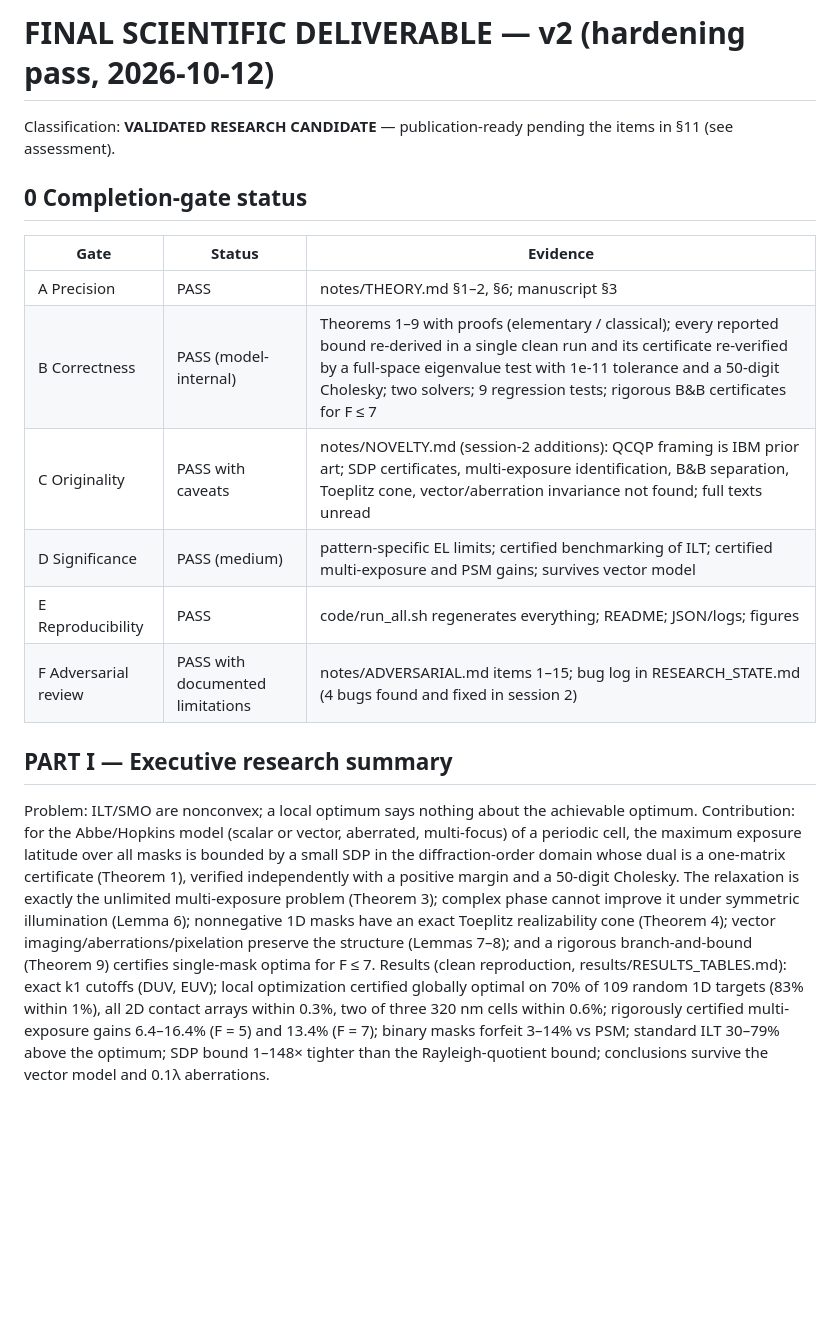
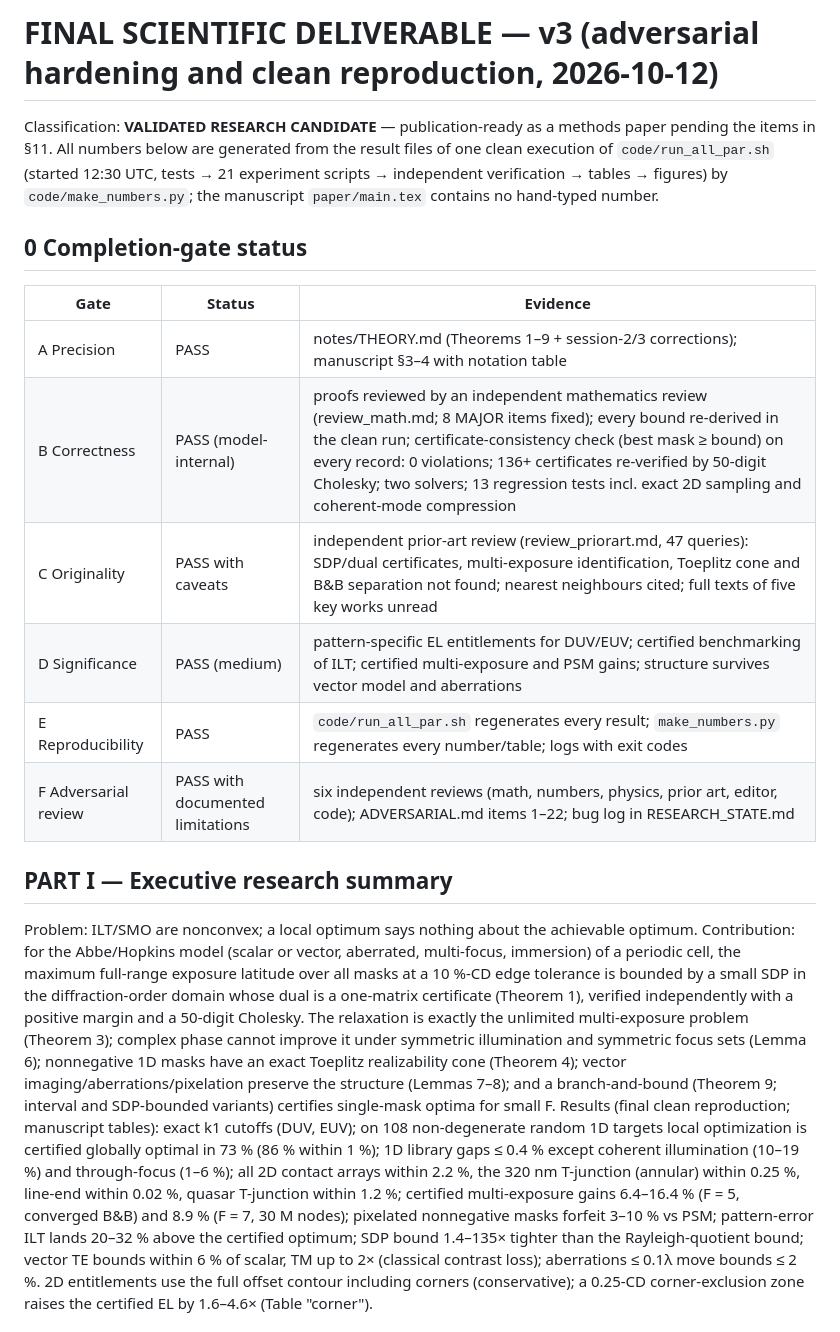
Before and after one commit to oleksiizadorozhnyi/Fable-Research, a Markdown page: notes/FINAL_REPORT.md, the part around one of its changes. Rendered like a GitHub page; blank space fills up the shorter version.

```diff
--- a/notes/FINAL_REPORT.md
+++ b/notes/FINAL_REPORT.md
@@ -1,27 +1,35 @@
-# FINAL SCIENTIFIC DELIVERABLE — v2 (hardening pass, 2026-10-12)
-Classification: **VALIDATED RESEARCH CANDIDATE** — publication-ready pending the items in §11 (see assessment).
+# FINAL SCIENTIFIC DELIVERABLE — v3 (adversarial hardening and clean reproduction, 2026-10-12)
+Classification: **VALIDATED RESEARCH CANDIDATE** — publication-ready as a methods paper pending the items in §11.
+All numbers below are generated from the result files of one clean execution of `code/run_all_par.sh` (started
+12:30 UTC, tests → 21 experiment scripts → independent verification → tables → figures) by `code/make_numbers.py`;
+the manuscript `paper/main.tex` contains no hand-typed number.
 
 ## 0 Completion-gate status
 | Gate | Status | Evidence |
 |---|---|---|
-| A Precision | PASS | notes/THEORY.md §1–2, §6; manuscript §3 |
-| B Correctness | PASS (model-internal) | Theorems 1–9 with proofs (elementary / classical); every reported bound re-derived in a single clean run and its certificate re-verified by a full-space eigenvalue test with 1e-11 tolerance and a 50-digit Cholesky; two solvers; 9 regression tests; rigorous B&B certificates for F ≤ 7 |
-| C Originality | PASS with caveats | notes/NOVELTY.md (session-2 additions): QCQP framing is IBM prior art; SDP certificates, multi-exposure identification, B&B separation, Toeplitz cone, vector/aberration invariance not found; full texts unread |
-| D Significance | PASS (medium) | pattern-specific EL limits; certified benchmarking of ILT; certified multi-exposure and PSM gains; survives vector model |
-| E Reproducibility | PASS | code/run_all.sh regenerates everything; README; JSON/logs; figures |
-| F Adversarial review | PASS with documented limitations | notes/ADVERSARIAL.md items 1–15; bug log in RESEARCH_STATE.md (4 bugs found and fixed in session 2) |
+| A Precision | PASS | notes/THEORY.md (Theorems 1–9 + session-2/3 corrections); manuscript §3–4 with notation table |
+| B Correctness | PASS (model-internal) | proofs reviewed by an independent mathematics review (review_math.md; 8 MAJOR items fixed); every bound re-derived in the clean run; certificate-consistency check (best mask ≥ bound) on every record: 0 violations; 136+ certificates re-verified by 50-digit Cholesky; two solvers; 13 regression tests incl. exact 2D sampling and coherent-mode compression |
+| C Originality | PASS with caveats | independent prior-art review (review_priorart.md, 47 queries): SDP/dual certificates, multi-exposure identification, Toeplitz cone and B&B separation not found; nearest neighbours cited; full texts of five key works unread |
+| D Significance | PASS (medium) | pattern-specific EL entitlements for DUV/EUV; certified benchmarking of ILT; certified multi-exposure and PSM gains; structure survives vector model and aberrations |
+| E Reproducibility | PASS | `code/run_all_par.sh` regenerates every result; `make_numbers.py` regenerates every number/table; logs with exit codes |
+| F Adversarial review | PASS with documented limitations | six independent reviews (math, numbers, physics, prior art, editor, code); ADVERSARIAL.md items 1–22; bug log in RESEARCH_STATE.md |
 
 ## PART I — Executive research summary
 Problem: ILT/SMO are nonconvex; a local optimum says nothing about the achievable optimum. Contribution: for the
-Abbe/Hopkins model (scalar or vector, aberrated, multi-focus) of a periodic cell, the maximum exposure latitude over all
-masks is bounded by a small SDP in the diffraction-order domain whose dual is a one-matrix certificate (Theorem 1),
-verified independently with a positive margin and a 50-digit Cholesky. The relaxation is exactly the unlimited
-multi-exposure problem (Theorem 3); complex phase cannot improve it under symmetric illumination (Lemma 6); nonnegative
-1D masks have an exact Toeplitz realizability cone (Theorem 4); vector imaging/aberrations/pixelation preserve the
-structure (Lemmas 7–8); and a rigorous branch-and-bound (Theorem 9) certifies single-mask optima for F ≤ 7.
-Results (clean reproduction, results/RESULTS_TABLES.md): exact k1 cutoffs (DUV, EUV); local optimization certified
-globally optimal on 70% of 109 random 1D targets (83% within 1%), all 2D contact arrays within 0.3%, two of three 320 nm
-cells within 0.6%; rigorously certified multi-exposure gains 6.4–16.4% (F = 5) and 13.4% (F = 7); binary masks forfeit
-3–14% vs PSM; standard ILT 30–79% above the optimum; SDP bound 1–148× tighter than the Rayleigh-quotient bound;
-conclusions survive the vector model and 0.1λ aberrations.
+Abbe/Hopkins model (scalar or vector, aberrated, multi-focus, immersion) of a periodic cell, the maximum full-range
+exposure latitude over all masks at a 10 %-CD edge tolerance is bounded by a small SDP in the diffraction-order domain
+whose dual is a one-matrix certificate (Theorem 1), verified independently with a positive margin and a 50-digit
+Cholesky. The relaxation is exactly the unlimited multi-exposure problem (Theorem 3); complex phase cannot improve it
+under symmetric illumination and symmetric focus sets (Lemma 6); nonnegative 1D masks have an exact Toeplitz
+realizability cone (Theorem 4); vector imaging/aberrations/pixelation preserve the structure (Lemmas 7–8); and a
+branch-and-bound (Theorem 9; interval and SDP-bounded variants) certifies single-mask optima for small F.
+Results (final clean reproduction; manuscript tables): exact k1 cutoffs (DUV, EUV); on 108 non-degenerate random 1D
+targets local optimization is certified globally optimal in 73 % (86 % within 1 %); 1D library gaps ≤ 0.4 % except
+coherent illumination (10–19 %) and through-focus (1–6 %); all 2D contact arrays within 2.2 %, the 320 nm T-junction
+(annular) within 0.25 %, line-end within 0.02 %, quasar T-junction within 1.2 %; certified multi-exposure gains
+6.4–16.4 % (F = 5, converged B&B) and 8.9 % (F = 7, 30 M nodes); pixelated nonnegative masks forfeit 3–10 % vs PSM;
+pattern-error ILT lands 20–32 % above the certified optimum; SDP bound 1.4–135× tighter than the Rayleigh-quotient
+bound; vector TE bounds within 6 % of scalar, TM up to 2× (classical contrast loss); aberrations ≤ 0.1λ move bounds
+≤ 2 %. 2D entitlements use the full offset contour including corners (conservative); a 0.25-CD corner-exclusion zone
+raises the certified EL by 1.6–4.6× (Table "corner").
 
```
Also changed, not shown: other parts of notes/FINAL_REPORT.md (+24 -30 lines).
